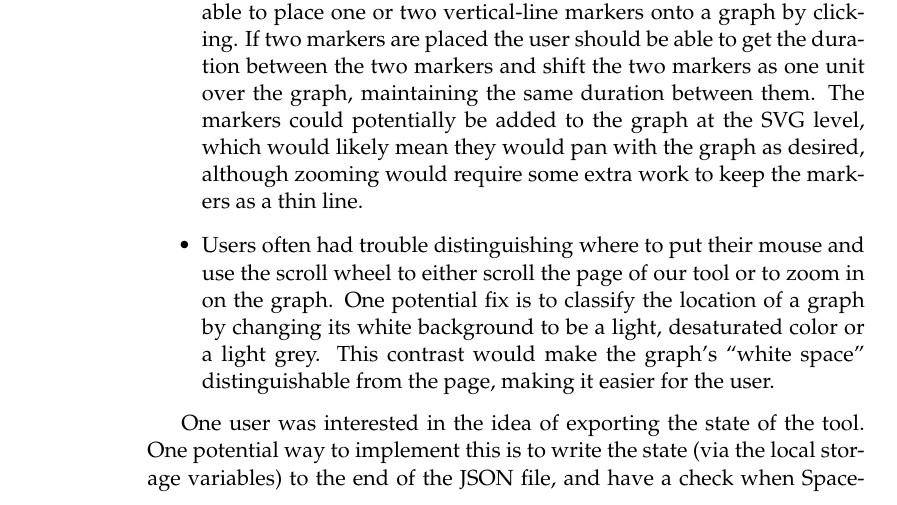
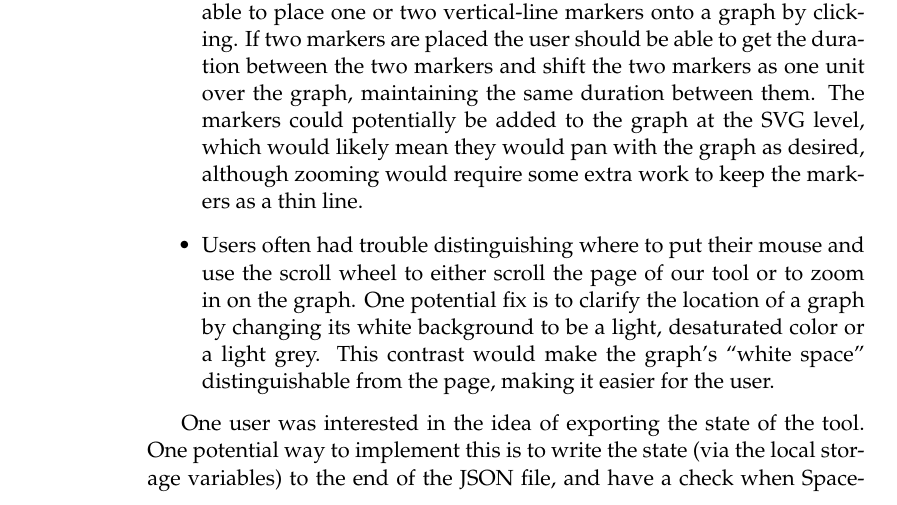
Before and after one commit to golden3point14/SpaceX14, a LaTeX thesis (latex/spacex-final-report.tex): part of page 40 of 50, cut so that both start at the same text. Compiled offline with pdfLaTeX.

Commit message:
more edits to chapter 4

```diff
--- a/latex/spacex-final-report.tex
+++ b/latex/spacex-final-report.tex
@@ -1183,8 +1183,7 @@ We received a lot of feedback regarding the graphs of our tool that are seen on
       would pan with the graph as desired, although zooming would require some extra
       work to keep the markers as a thin line.
 
-  \item Users often had trouble distinguishing where to put their mouse and use the scroll wheel to either scroll the page of our tool or to zoom in on the graph. One potential fix
-   is to classify the location of a graph by changing its white background
+  \item Users often had trouble distinguishing where to put their mouse and use the scroll wheel to either scroll the page of our tool or to zoom in on the graph. One potential fix is to clarify the location of a graph by changing its white background
      to be a light, desaturated color or a light grey. This contrast would make the
      graph's ``white
       space'' distinguishable from the page, making it easier for the user.
```
